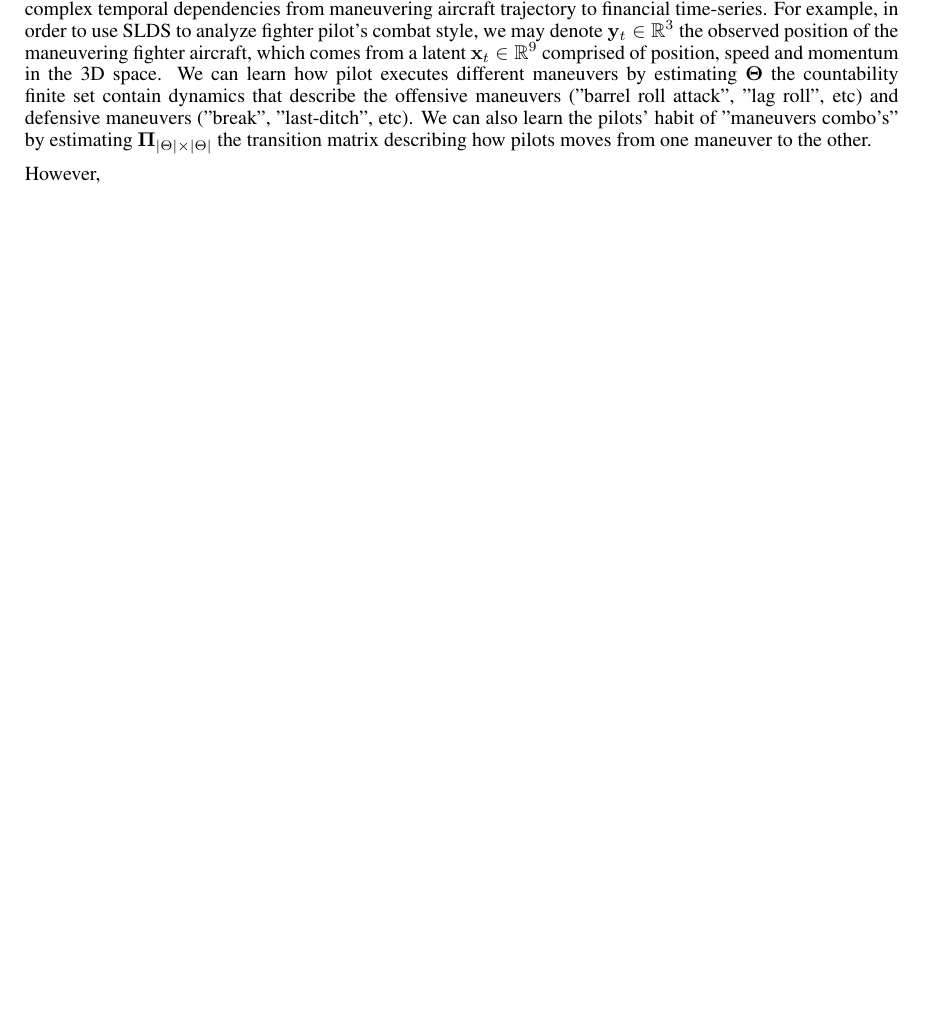
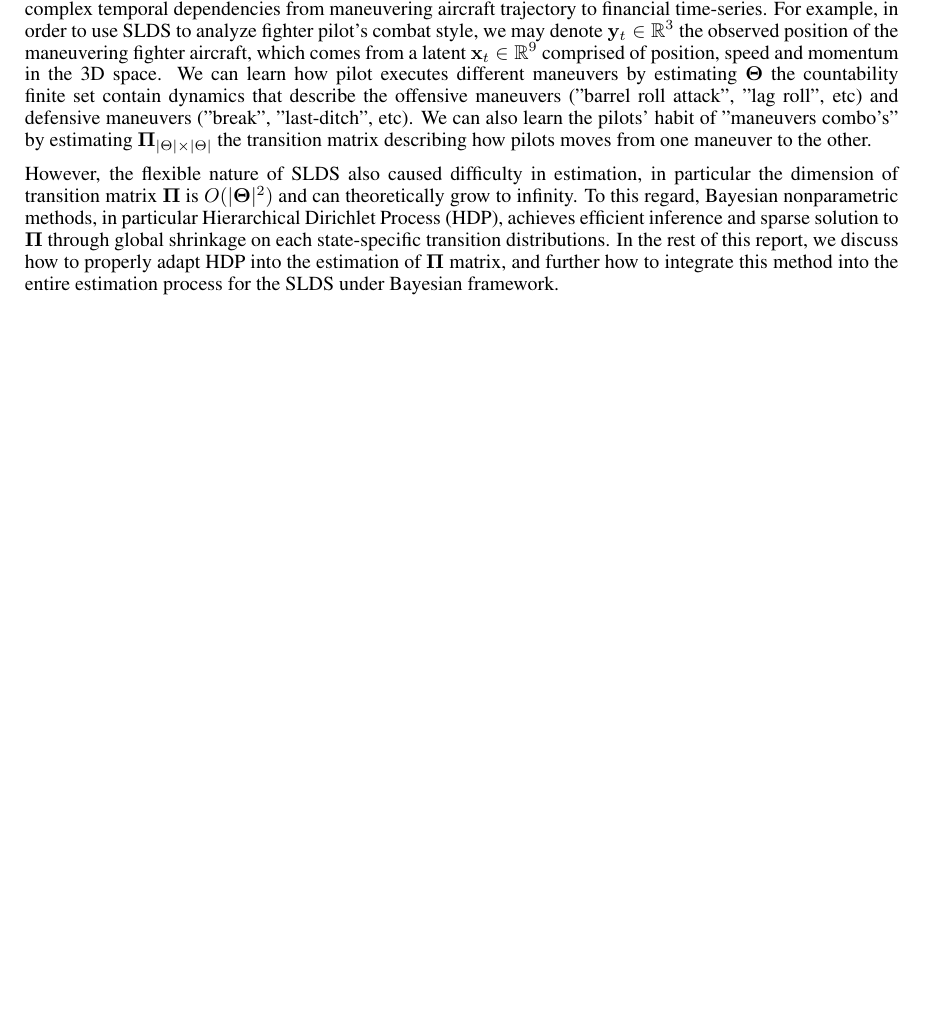
Before and after one commit to willtownes/mit6882, a LaTeX document (jere/report/report.tex): part of page 2 of 9, cut so that both start at the same text, the shorter picture padded with empty space. Compiled offline with pdfLaTeX.

Commit message:
report updated

```diff
--- a/jere/report/report.tex
+++ b/jere/report/report.tex
@@ -159,7 +159,7 @@ z_t | z_{t-1} \sim \pi_{z_{t-1}}
 
 Despite the Markovian assumption, SLDS is capable of modeling a diverse collection of phenomenon with complex temporal dependencies from maneuvering aircraft trajectory to financial time-series. For example, in order to use SLDS to analyze fighter pilot's combat style, we may denote $\by_t \in \real^3$ the observed position of the maneuvering fighter aircraft, which comes  from a latent $\bx_t \in \real^9$ comprised of position, speed and momentum in the 3D space. We can learn how pilot executes different maneuvers by estimating $\bTheta$ the countability finite set contain dynamics that describe the offensive maneuvers ("barrel roll attack", "lag roll", etc) and defensive maneuvers ("break", "last-ditch", etc). We can also learn the pilots' habit of "maneuvers combo's" by estimating $\bPi_{|\Theta| \times |\Theta|}$ the transition matrix describing how pilots moves from one maneuver to the other.
 
-However,
+However, the flexible nature of SLDS also caused difficulty in estimation, in particular the dimension of transition matrix $\bPi$ is  $O(|\bTheta|^2)$ and can theoretically grow to infinity. To this regard, Bayesian nonparametric methods, in particular Hierarchical Dirichlet Process (HDP), achieves efficient inference and sparse solution to $\bPi$ through global shrinkage on each state-specific transition distributions. In the rest of this report, we discuss how to properly adapt HDP into the estimation of $\bPi$ matrix, and further how to integrate this method into the entire estimation process for the SLDS under Bayesian framework.
 
 
 \newpage
```
Also changed, not shown: jere/report/report.pdf.
